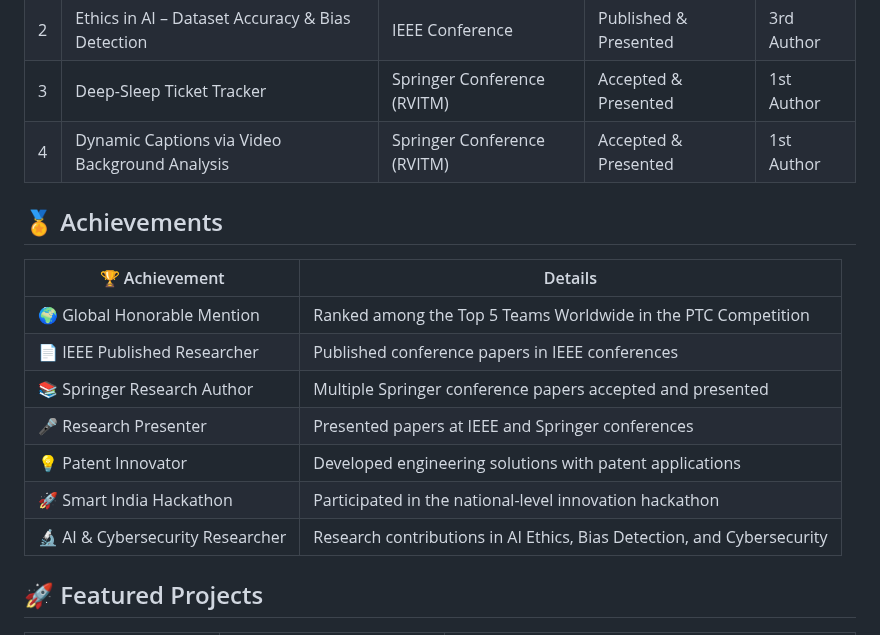
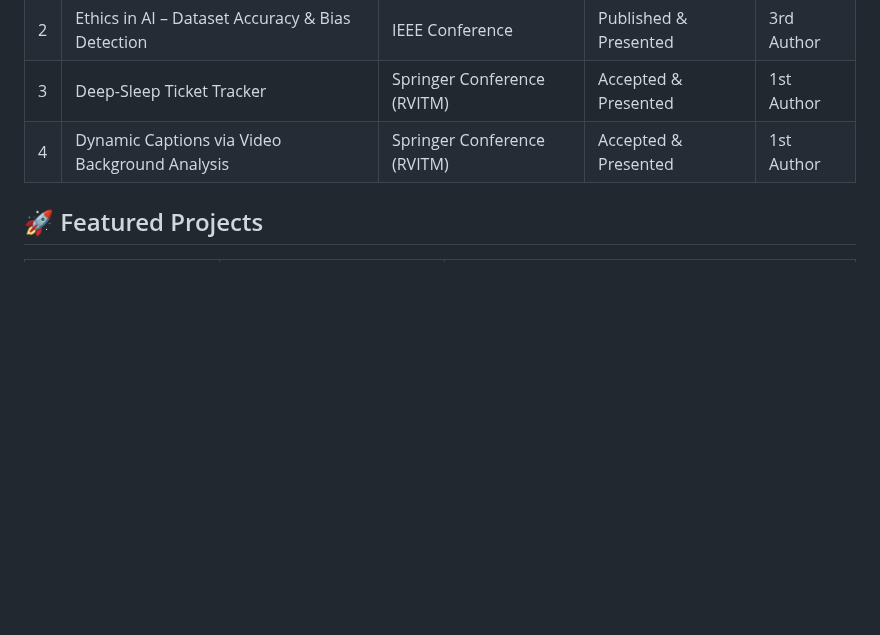
Before and after one commit to vighnesh1477/vighnesh1477, a Markdown page: README.md, the part around the change. Rendered like a GitHub page; blank space fills up the shorter version.

Commit message:
Remove achievements section from README
Removed achievements section from README.

```diff
--- a/README.md
+++ b/README.md
@@ -40,18 +40,6 @@
 | 3 | Deep-Sleep Ticket Tracker                        | Springer Conference (RVITM) | Accepted & Presented  | 1st Author |
 | 4 | Dynamic Captions via Video Background Analysis   | Springer Conference (RVITM) | Accepted & Presented  | 1st Author |
 
-## 🏅 Achievements
-
-| 🏆 Achievement                   | Details                                                                |
-| -------------------------------- | ---------------------------------------------------------------------- |
-| 🌍 Global Honorable Mention      | Ranked among the Top 5 Teams Worldwide in the PTC Competition          |
-| 📄 IEEE Published Researcher     | Published conference papers in IEEE conferences                        |
-| 📚 Springer Research Author      | Multiple Springer conference papers accepted and presented             |
-| 🎤 Research Presenter            | Presented papers at IEEE and Springer conferences                      |
-| 💡 Patent Innovator              | Developed engineering solutions with patent applications               |
-| 🚀 Smart India Hackathon         | Participated in the national-level innovation hackathon                |
-| 🔬 AI & Cybersecurity Researcher | Research contributions in AI Ethics, Bias Detection, and Cybersecurity |
-
 ## 🚀 Featured Projects
 
 | Project                         | Technologies                       | Highlights                                                                   |
```
